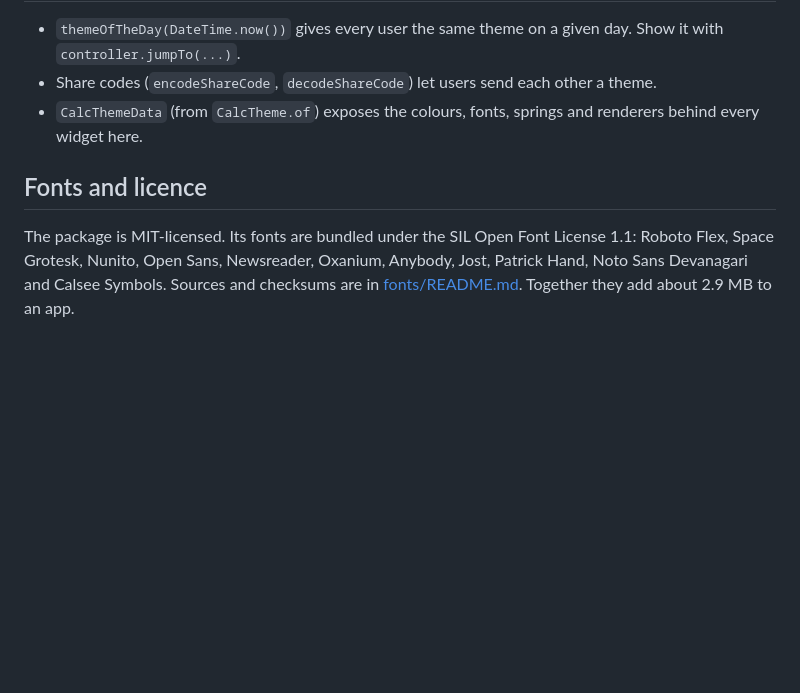
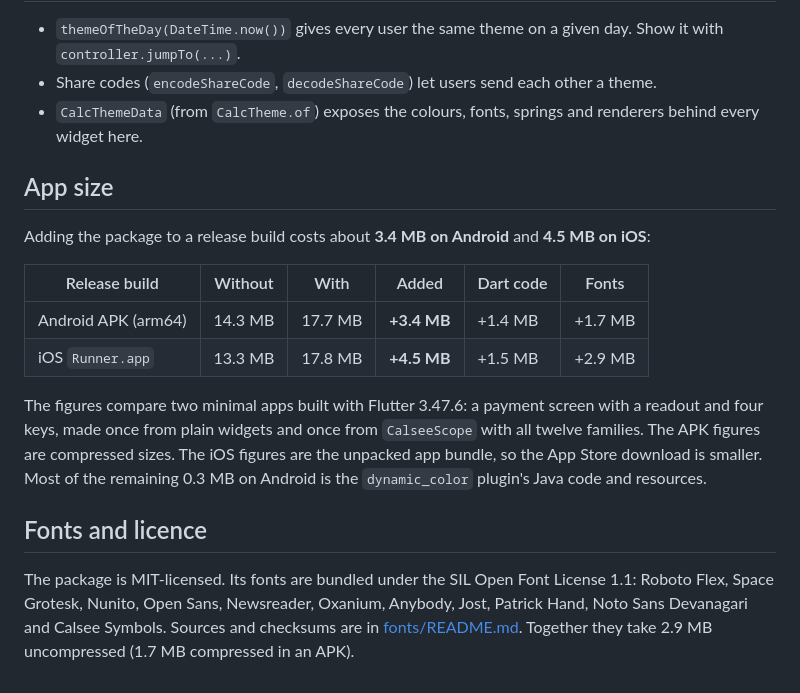
Before and after one commit to mishrabhilash/calsee_themes, a Markdown page: README.md, the part around the change. Rendered like a GitHub page; blank space fills up the shorter version.

Commit message:
README: measured release app size
Co-Authored-By: Claude Opus 5.5 <noreply@anthropic.com>

```diff
--- a/README.md
+++ b/README.md
@@ -160,10 +160,27 @@ button, leave those two out.
 - `CalcThemeData` (from `CalcTheme.of`) exposes the colours, fonts,
   springs and renderers behind every widget here.
 
+## App size
+
+Adding the package to a release build costs about **3.4 MB on Android**
+and **4.5 MB on iOS**:
+
+| Release build | Without | With | Added | Dart code | Fonts |
+|---|---|---|---|---|---|
+| Android APK (arm64) | 14.3 MB | 17.7 MB | **+3.4 MB** | +1.4 MB | +1.7 MB |
+| iOS `Runner.app` | 13.3 MB | 17.8 MB | **+4.5 MB** | +1.5 MB | +2.9 MB |
+
+The figures compare two minimal apps built with Flutter 3.47.6: a
+payment screen with a readout and four keys, made once from plain widgets
+and once from `CalseeScope` with all twelve families. The APK figures
+are compressed sizes. The iOS figures are the unpacked app bundle, so the
+App Store download is smaller. Most of the remaining 0.3 MB on Android
+is the `dynamic_color` plugin's Java code and resources.
+
 ## Fonts and licence
 
 The package is MIT-licensed. Its fonts are bundled under the SIL Open Font
 License 1.1: Roboto Flex, Space Grotesk, Nunito, Open Sans, Newsreader,
 Oxanium, Anybody, Jost, Patrick Hand, Noto Sans Devanagari and Calsee
 Symbols. Sources and checksums are in [fonts/README.md](fonts/README.md).
-Together they add about 2.9 MB to an app.
+Together they take 2.9 MB uncompressed (1.7 MB compressed in an APK).
```
